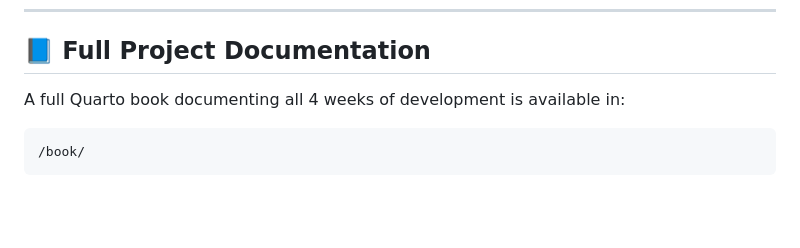
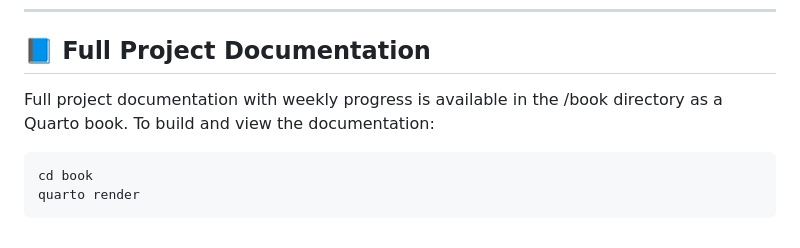
Before and after one commit to Keaton-Ruthardt/AIBaseballProject, a Markdown page: README.md, the part around the change. Rendered like a GitHub page; blank space fills up the shorter version.

````diff
--- a/README.md
+++ b/README.md
@@ -102,7 +102,10 @@ AIBaseballProject/
 
 ## 📘 Full Project Documentation
 
-A full Quarto book documenting all 4 weeks of development is available in:
+Full project documentation with weekly progress is available in the /book directory as a Quarto book.
+To build and view the documentation:
+
+```bash
+cd book
+quarto render
 ```
-/book/
-```
````
